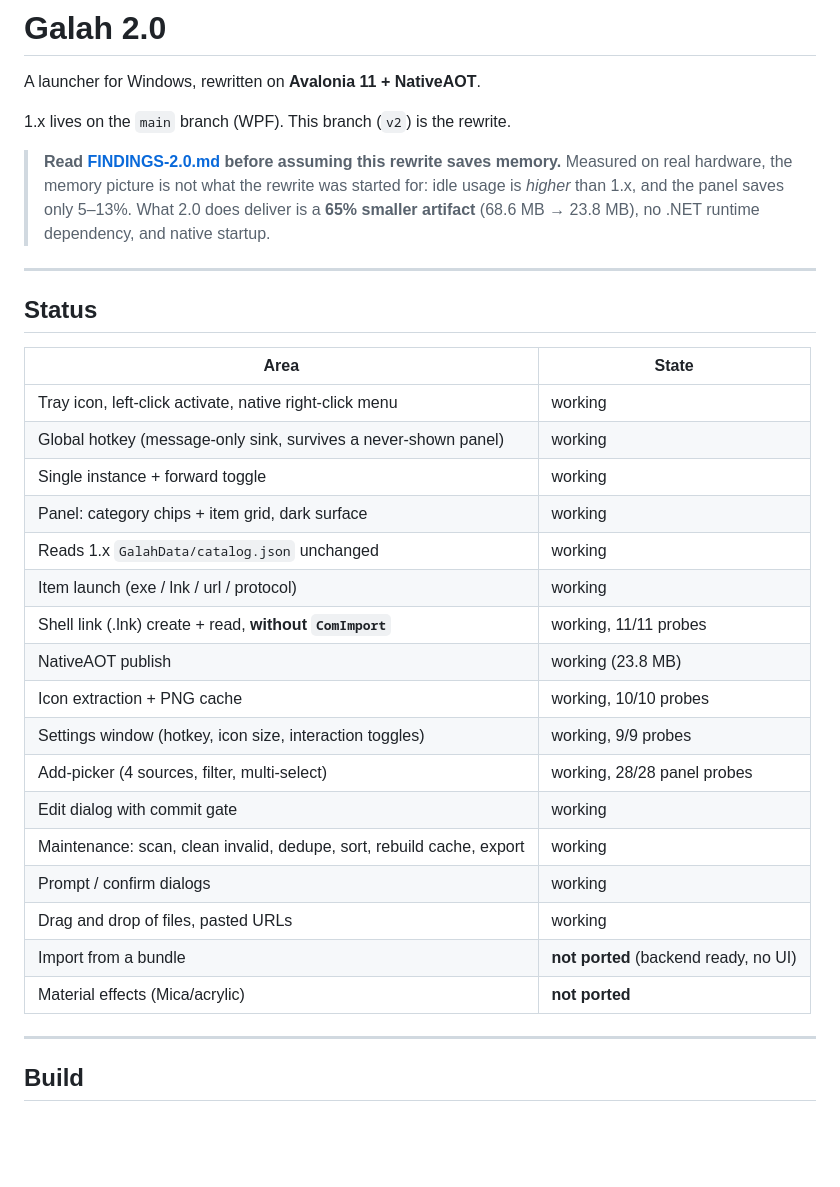
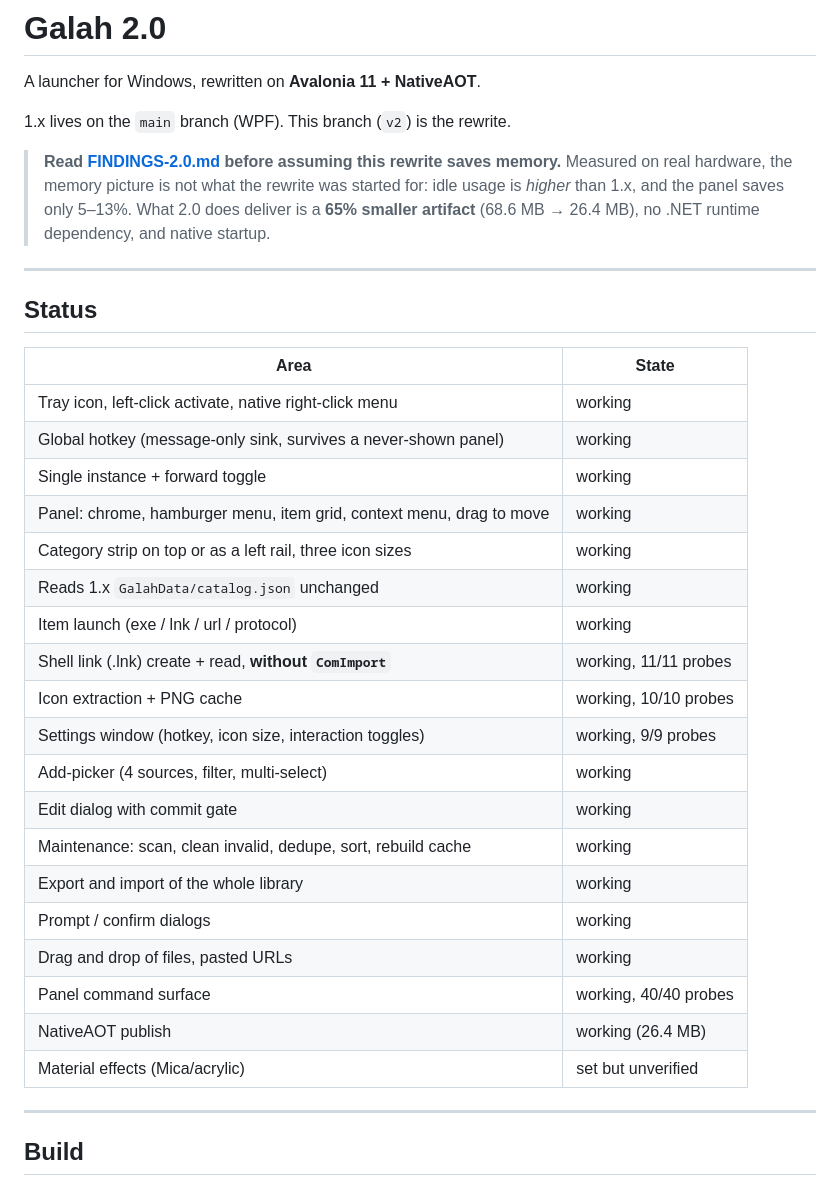
Before and after one commit to simondai/galah2, a Markdown page: README.md, the part around the change. Drawn GitHub-style; blank space fills up the shorter version.

```diff
--- a/README.md
+++ b/README.md
@@ -7,7 +7,7 @@ A launcher for Windows, rewritten on **Avalonia 11 + NativeAOT**.
 > **Read [FINDINGS-2.0.md](FINDINGS-2.0.md) before assuming this rewrite saves memory.**
 > Measured on real hardware, the memory picture is not what the rewrite was started for:
 > idle usage is *higher* than 1.x, and the panel saves only 5–13%. What 2.0 does deliver is a
-> **65% smaller artifact** (68.6 MB → 23.8 MB), no .NET runtime dependency, and native startup.
+> **65% smaller artifact** (68.6 MB → 26.4 MB), no .NET runtime dependency, and native startup.
 
 ---
 
@@ -18,20 +18,22 @@ A launcher for Windows, rewritten on **Avalonia 11 + NativeAOT**.
 | Tray icon, left-click activate, native right-click menu | working |
 | Global hotkey (message-only sink, survives a never-shown panel) | working |
 | Single instance + forward toggle | working |
-| Panel: category chips + item grid, dark surface | working |
+| Panel: chrome, hamburger menu, item grid, context menu, drag to move | working |
+| Category strip on top or as a left rail, three icon sizes | working |
 | Reads 1.x `GalahData/catalog.json` unchanged | working |
 | Item launch (exe / lnk / url / protocol) | working |
 | Shell link (.lnk) create + read, **without `ComImport`** | working, 11/11 probes |
-| NativeAOT publish | working (23.8 MB) |
 | Icon extraction + PNG cache | working, 10/10 probes |
 | Settings window (hotkey, icon size, interaction toggles) | working, 9/9 probes |
-| Add-picker (4 sources, filter, multi-select) | working, 28/28 panel probes |
+| Add-picker (4 sources, filter, multi-select) | working |
 | Edit dialog with commit gate | working |
-| Maintenance: scan, clean invalid, dedupe, sort, rebuild cache, export | working |
+| Maintenance: scan, clean invalid, dedupe, sort, rebuild cache | working |
+| Export and import of the whole library | working |
 | Prompt / confirm dialogs | working |
 | Drag and drop of files, pasted URLs | working |
-| Import from a bundle | **not ported** (backend ready, no UI) |
-| Material effects (Mica/acrylic) | **not ported** |
+| Panel command surface | working, 40/40 probes |
+| NativeAOT publish | working (26.4 MB) |
+| Material effects (Mica/acrylic) | set but unverified |
 
 ---
 
```
Also changed, not shown: PLAN-2.0.md (+5 -14 lines), evidence/panel-vertical.png (added), 4 other files.
